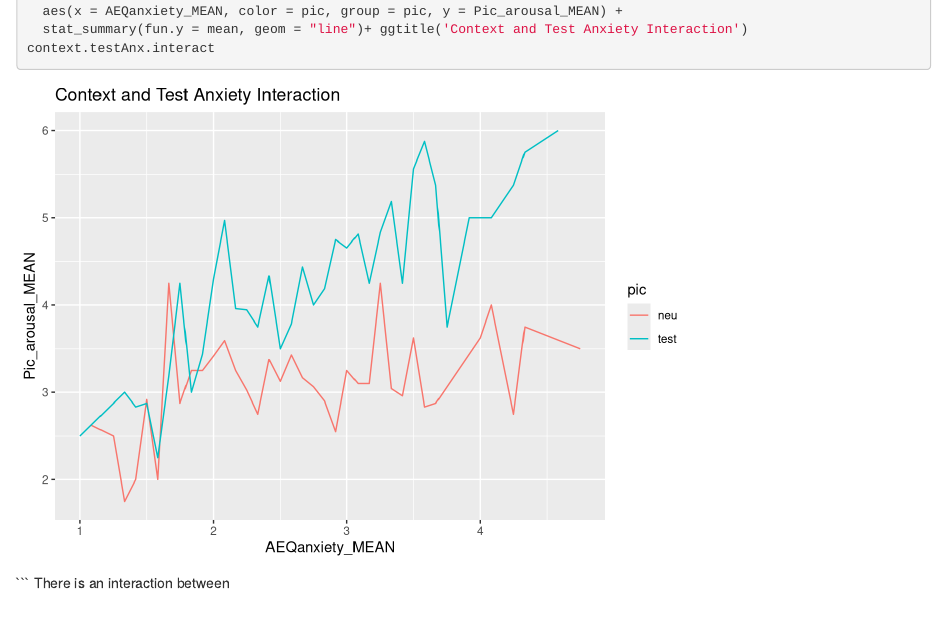
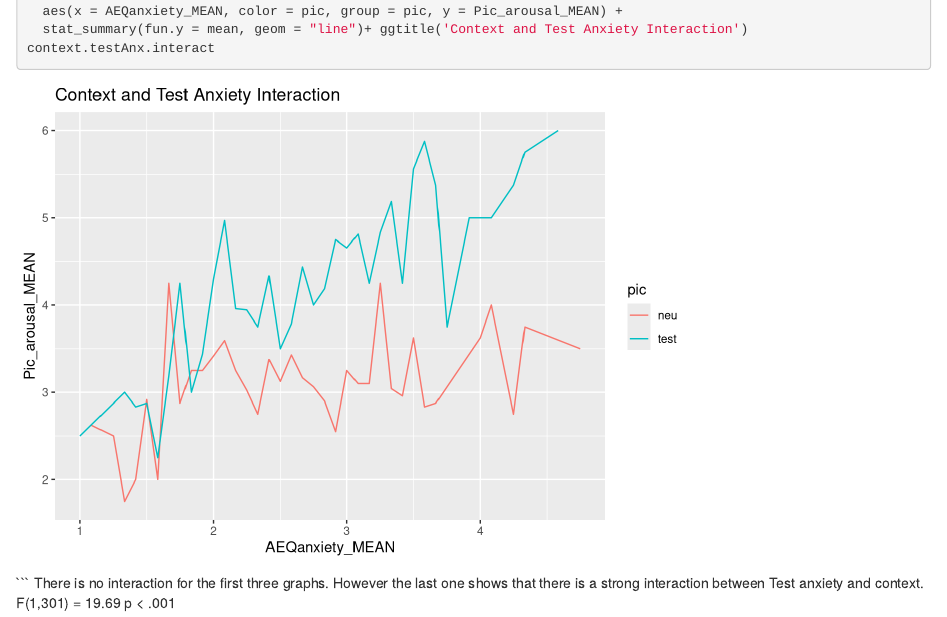
Before and after one commit to nlagrange/neuropeeps, an R Markdown document (NeuropeepsFinalReport.Rmd): the page in a window 1100 px wide, from 1120 px down. Rendered offline with R 4.5, knitr and Pandoc, with nearby package versions; some code elsewhere in the file could not run offline.

Commit message:
Add files via upload

````diff
--- a/NeuropeepsFinalReport.Rmd
+++ b/NeuropeepsFinalReport.Rmd
@@ -431,4 +431,4 @@ context.testAnx.interact
 ```
 
 ```
-There is an interaction between
+There is no interaction for the first three graphs. However the last one shows that there is a strong interaction between Test anxiety and context. F(1,301) = 19.69 p < .001
````
